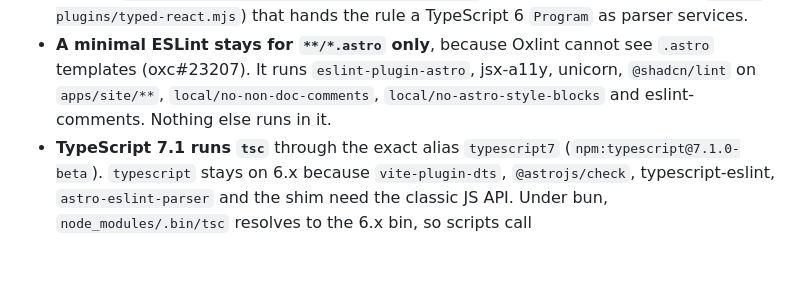
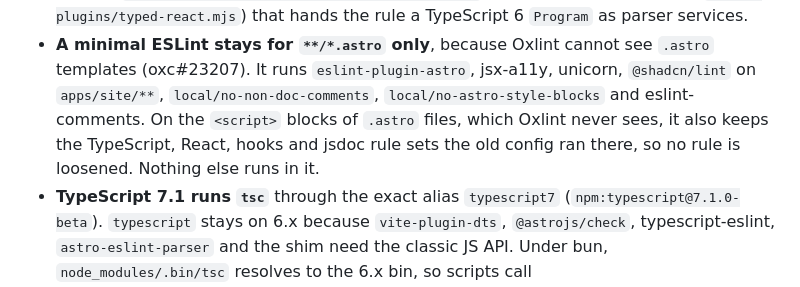
Before and after one commit to AndryOre/animated-fluent-emojis, a Markdown page: docs/adr/0027-oxc-toolchain-replaces-prettier-and-most-of-eslint.md, the part around the change. Drawn GitHub-style; blank space fills up the shorter version.

Commit message:
docs: 📝 record the astro script-block eslint scope in adr 0027
- Documented that ESLint keeps the TypeScript, React, hooks and jsdoc
  rule sets on .astro script blocks
- Addresses the wave review finding F-001

Refs: AO-2625

```diff
--- a/docs/adr/0027-oxc-toolchain-replaces-prettier-and-most-of-eslint.md
+++ b/docs/adr/0027-oxc-toolchain-replaces-prettier-and-most-of-eslint.md
@@ -38,7 +38,10 @@ templates without losing or loosening a single rule the repository enforces.
 - **A minimal ESLint stays for `**/*.astro` only**, because Oxlint cannot see
   `.astro` templates (oxc#23207). It runs `eslint-plugin-astro`, jsx-a11y,
   unicorn, `@shadcn/lint` on `apps/site/**`, `local/no-non-doc-comments`,
-  `local/no-astro-style-blocks` and eslint-comments. Nothing else runs in it.
+  `local/no-astro-style-blocks` and eslint-comments. On the `<script>` blocks of
+  `.astro` files, which Oxlint never sees, it also keeps the TypeScript, React,
+  hooks and jsdoc rule sets the old config ran there, so no rule is loosened.
+  Nothing else runs in it.
 - **TypeScript 7.1 runs `tsc`** through the exact alias `typescript7`
   (`npm:typescript@7.1.0-beta`). `typescript` stays on 6.x because
   `vite-plugin-dts`, `@astrojs/check`, typescript-eslint, `astro-eslint-parser`
```
